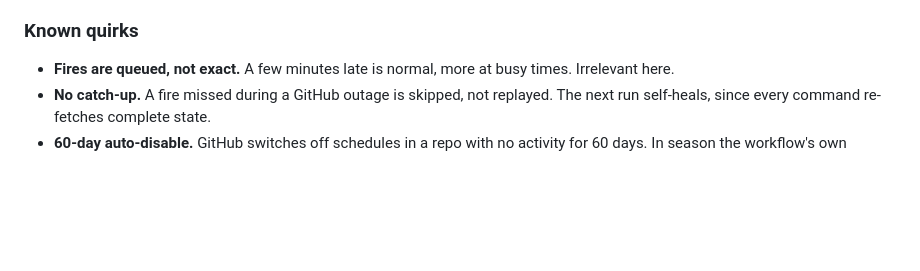
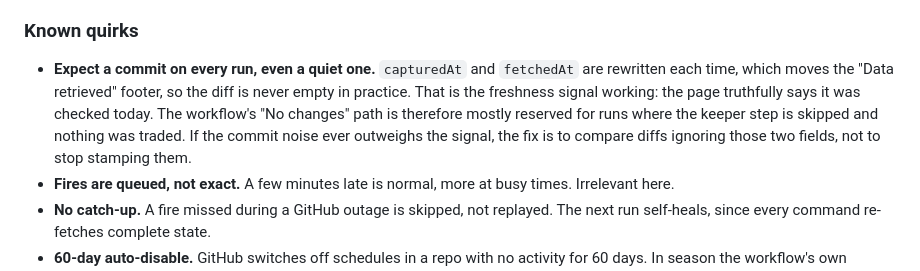
Before and after one commit to pderksen/fantasyforlife, a Markdown page: RUNBOOK.md, the part around the change. Rendered like a GitHub page; blank space fills up the shorter version.

Commit message:
Record that the refresh commits on every run, by design
The capture timestamps move each run, so the diff is never empty and the
"No changes" branch rarely fires. That is the freshness footer working as
intended, but it is surprising enough to write down.

Co-Authored-By: Claude Opus 5 (1M context) <noreply@anthropic.com>

```diff
--- a/RUNBOOK.md
+++ b/RUNBOOK.md
@@ -241,6 +241,12 @@ a warning into the run summary so it is visible without opening the logs.
 
 ### Known quirks
 
+- **Expect a commit on every run, even a quiet one.** `capturedAt` and `fetchedAt` are rewritten
+  each time, which moves the "Data retrieved" footer, so the diff is never empty in practice. That
+  is the freshness signal working: the page truthfully says it was checked today. The workflow's
+  "No changes" path is therefore mostly reserved for runs where the keeper step is skipped and
+  nothing was traded. If the commit noise ever outweighs the signal, the fix is to compare diffs
+  ignoring those two fields, not to stop stamping them.
 - **Fires are queued, not exact.** A few minutes late is normal, more at busy times. Irrelevant here.
 - **No catch-up.** A fire missed during a GitHub outage is skipped, not replayed. The next run
   self-heals, since every command re-fetches complete state.
```
